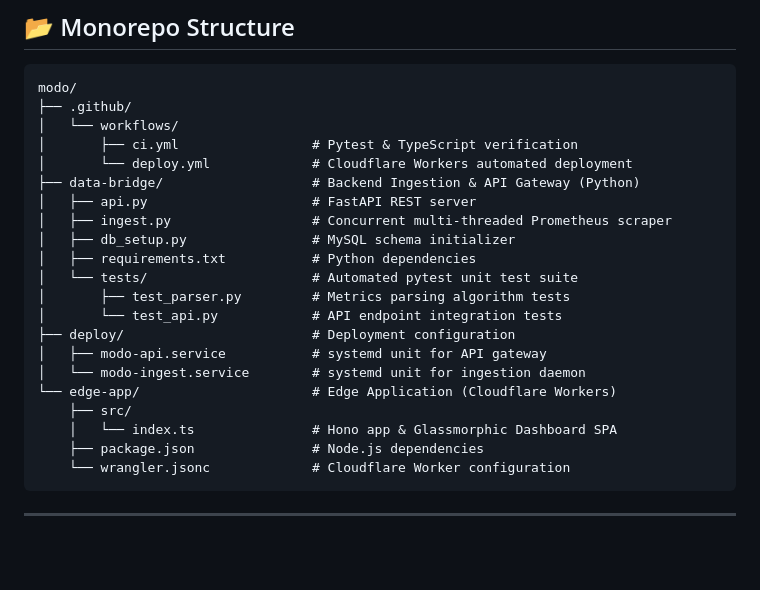
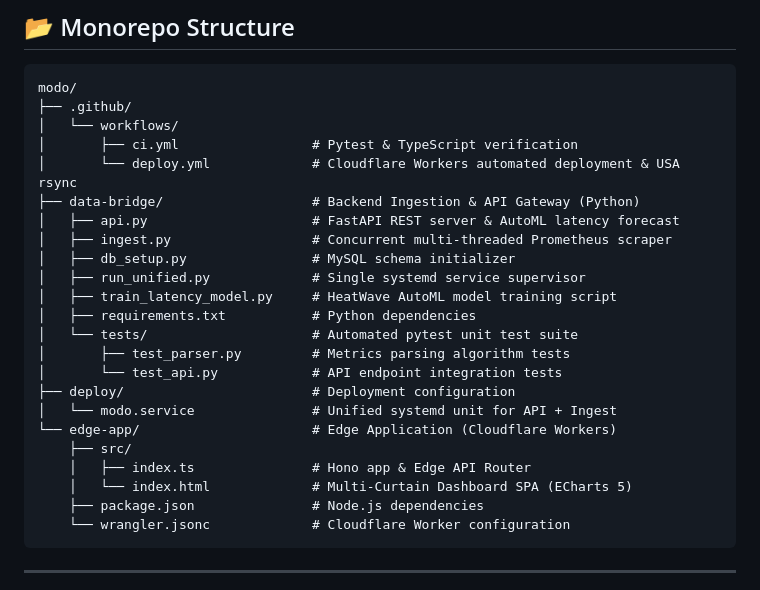
Before and after one commit to 7893/modo, a Markdown page: README.md, the part around one of its changes. GitHub-like rendering; blank space fills up the shorter version.

````diff
--- a/README.md
+++ b/README.md
@@ -83,21 +87,23 @@ modo/
 ├── .github/
 │   └── workflows/
 │       ├── ci.yml                 # Pytest & TypeScript verification
-│       └── deploy.yml             # Cloudflare Workers automated deployment
+│       └── deploy.yml             # Cloudflare Workers automated deployment & USA rsync
 ├── data-bridge/                   # Backend Ingestion & API Gateway (Python)
-│   ├── api.py                     # FastAPI REST server
+│   ├── api.py                     # FastAPI REST server & AutoML latency forecast
 │   ├── ingest.py                  # Concurrent multi-threaded Prometheus scraper
 │   ├── db_setup.py                # MySQL schema initializer
+│   ├── run_unified.py             # Single systemd service supervisor
+│   ├── train_latency_model.py     # HeatWave AutoML model training script
 │   ├── requirements.txt           # Python dependencies
 │   └── tests/                     # Automated pytest unit test suite
 │       ├── test_parser.py         # Metrics parsing algorithm tests
 │       └── test_api.py            # API endpoint integration tests
 ├── deploy/                        # Deployment configuration
-│   ├── modo-api.service           # systemd unit for API gateway
-│   └── modo-ingest.service        # systemd unit for ingestion daemon
+│   └── modo.service               # Unified systemd unit for API + Ingest
 └── edge-app/                      # Edge Application (Cloudflare Workers)
     ├── src/
-    │   └── index.ts               # Hono app & Glassmorphic Dashboard SPA
+    │   ├── index.ts               # Hono app & Edge API Router
+    │   └── index.html             # Multi-Curtain Dashboard SPA (ECharts 5)
     ├── package.json               # Node.js dependencies
     └── wrangler.jsonc             # Cloudflare Worker configuration
 ```
````
Also changed, not shown: other parts of README.md (+17 -13 lines).
